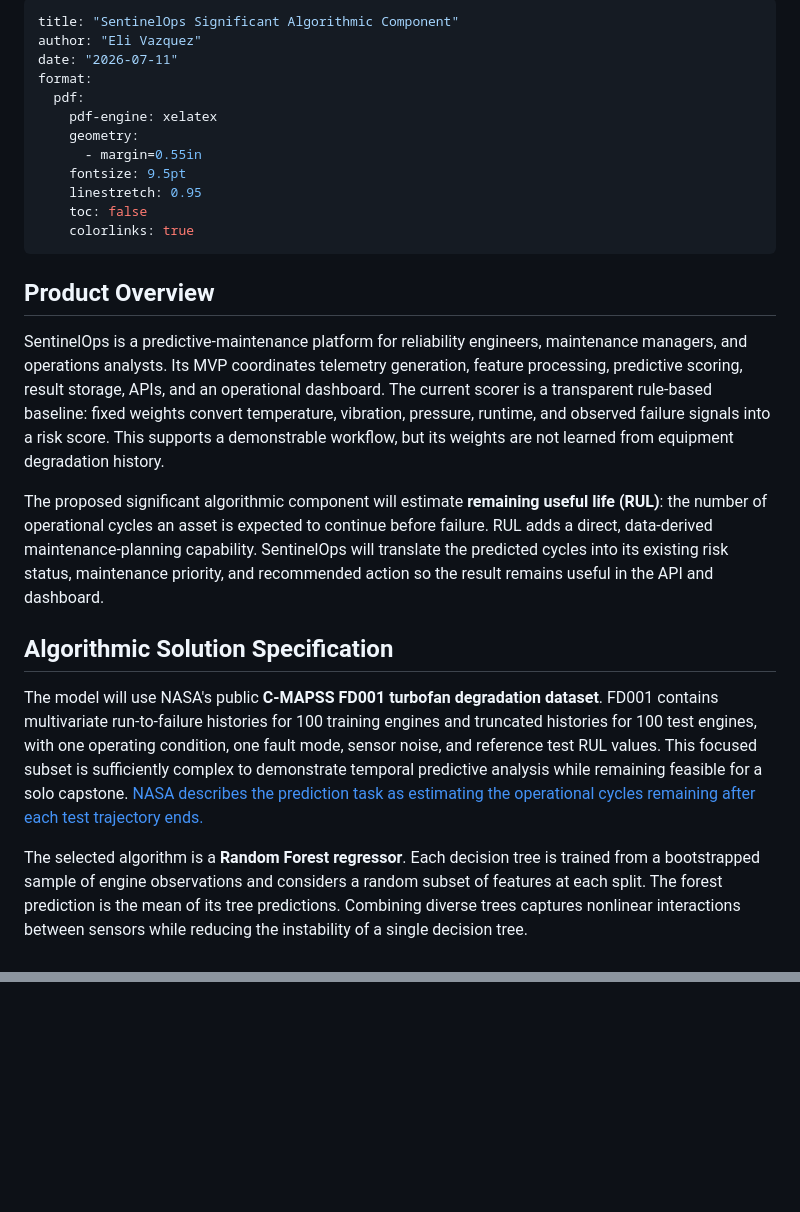
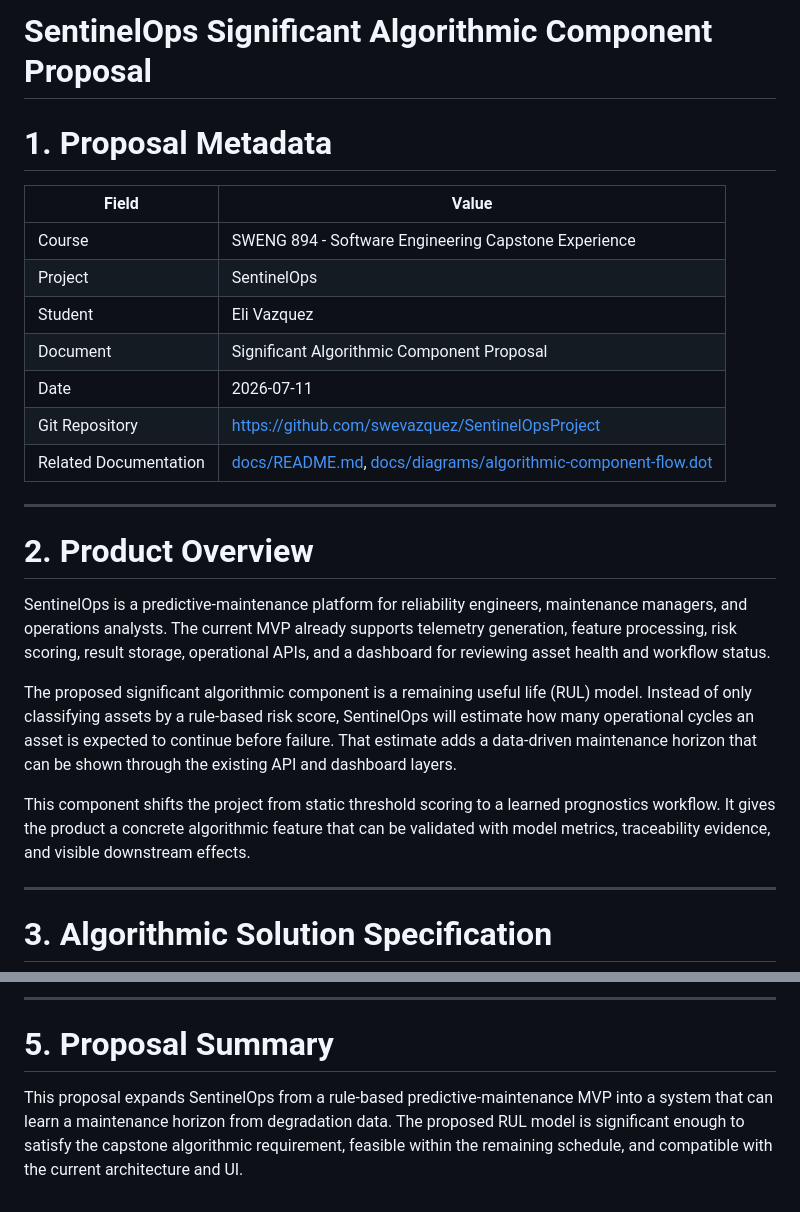
Before and after one commit to swevazquez/SentinelOpsProject, a Markdown page: docs/algorithmic-component.md, 2 parts joined by grey strips. Rendered like a GitHub page; blank space fills up the shorter version.

```diff
--- a/docs/algorithmic-component.md
+++ b/docs/algorithmic-component.md
@@ -1,48 +1,28 @@
----
-title: "SentinelOps Significant Algorithmic Component"
-author: "Eli Vazquez"
-date: "2026-07-11"
-format:
-  pdf:
-    pdf-engine: xelatex
-    geometry:
-      - margin=0.55in
-    fontsize: 9.5pt
-    linestretch: 0.95
-    toc: false
-    colorlinks: true
+# SentinelOps Significant Algorithmic Component Proposal
+
+# 1. Proposal Metadata
+
+| Field | Value |
+|---|---|
+| Course | SWENG 894 - Software Engineering Capstone Experience |
+| Project | SentinelOps |
+| Student | Eli Vazquez |
+| Document | Significant Algorithmic Component Proposal |
+| Date | 2026-07-11 |
+| Git Repository | <https://github.com/swevazquez/SentinelOpsProject> |
+| Related Documentation | [docs/README.md](README.md), [docs/diagrams/algorithmic-component-flow.dot](diagrams/algorithmic-component-flow.dot) |
+
 ---
 
-## Product Overview
+# 2. Product Overview
 
-SentinelOps is a predictive-maintenance platform for reliability engineers,
-maintenance managers, and operations analysts. Its MVP coordinates telemetry
-generation, feature processing, predictive scoring, result storage, APIs, and
-an operational dashboard. The current scorer is a transparent rule-based
-baseline: fixed weights convert temperature, vibration, pressure, runtime, and
-observed failure signals into a risk score. This supports a demonstrable
-workflow, but its weights are not learned from equipment degradation history.
+SentinelOps is a predictive-maintenance platform for reliability engineers, maintenance managers, and operations analysts. The current MVP already supports telemetry generation, feature processing, risk scoring, result storage, operational APIs, and a dashboard for reviewing asset health and workflow status.
 
-The proposed significant algorithmic component will estimate **remaining useful
-life (RUL)**: the number of operational cycles an asset is expected to continue
-before failure. RUL adds a direct, data-derived maintenance-planning capability.
-SentinelOps will translate the predicted cycles into its existing risk status,
-maintenance priority, and recommended action so the result remains useful in
-the API and dashboard.
+The proposed significant algorithmic component is a remaining useful life (RUL) model. Instead of only classifying assets by a rule-based risk score, SentinelOps will estimate how many operational cycles an asset is expected to continue before failure. That estimate adds a data-driven maintenance horizon that can be shown through the existing API and dashboard layers.
 
-## Algorithmic Solution Specification
+This component shifts the project from static threshold scoring to a learned prognostics workflow. It gives the product a concrete algorithmic feature that can be validated with model metrics, traceability evidence, and visible downstream effects.
 
-The model will use NASA's public **C-MAPSS FD001 turbofan degradation dataset**.
-FD001 contains multivariate run-to-failure histories for 100 training engines
-and truncated histories for 100 test engines, with one operating condition,
-one fault mode, sensor noise, and reference test RUL values. This focused subset
-is sufficiently complex to demonstrate temporal predictive analysis while
-remaining feasible for a solo capstone. [NASA describes the prediction task as
-estimating the operational cycles remaining after each test trajectory ends.](https://data.nasa.gov/dataset/cmapss-jet-engine-simulated-data)
+---
 
-The selected algorithm is a **Random Forest regressor**. Each decision tree is
-trained from a bootstrapped sample of engine observations and considers a
-random subset of features at each split. The forest prediction is the mean of
-its tree predictions. Combining diverse trees captures nonlinear interactions
-between sensors while reducing the instability of a single decision tree.
+# 3. Algorithmic Solution Specification
 
@@ -103,0 +73,5 @@ and the [NASA Prognostics Center of Excellence repository](https://www.nasa.gov/
+---
+
+# 5. Proposal Summary
+
+This proposal expands SentinelOps from a rule-based predictive-maintenance MVP into a system that can learn a maintenance horizon from degradation data. The proposed RUL model is significant enough to satisfy the capstone algorithmic requirement, feasible within the remaining schedule, and compatible with the current architecture and UI.
```
Also changed, not shown: other parts of docs/algorithmic-component.md (+36 -47 lines).
